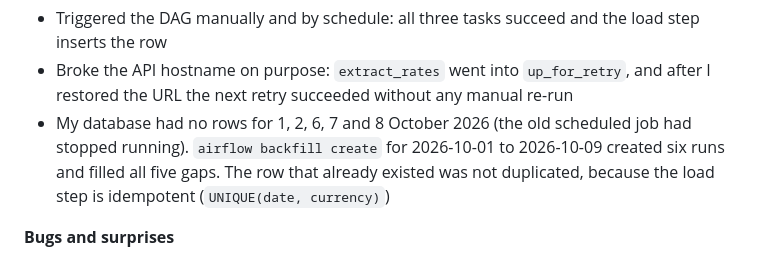
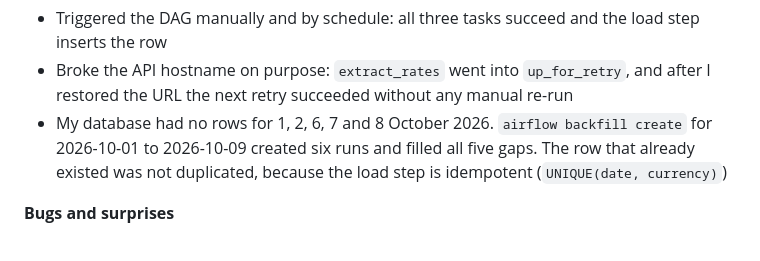
Before and after one commit to zohaibtech92/personal-etl-pipeline, a Markdown page: README.md, the part around the change. Drawn GitHub-style.

Commit message:
Remove unverified cause for the data gap from README

```diff
--- a/README.md
+++ b/README.md
@@ -135,7 +135,7 @@ consistent execution.
 - Triggered the DAG manually and by schedule: all three tasks succeed and the load step inserts the row
 - Broke the API hostname on purpose: `extract_rates` went into `up_for_retry`, and after I restored the URL
   the next retry succeeded without any manual re-run
-- My database had no rows for 1, 2, 6, 7 and 8 October 2026 (the old scheduled job had stopped running).
+- My database had no rows for 1, 2, 6, 7 and 8 October 2026.
   `airflow backfill create` for 2026-10-01 to 2026-10-09 created six runs and filled all five gaps. The row
   that already existed was not duplicated, because the load step is idempotent (`UNIQUE(date, currency)`)
 
```
